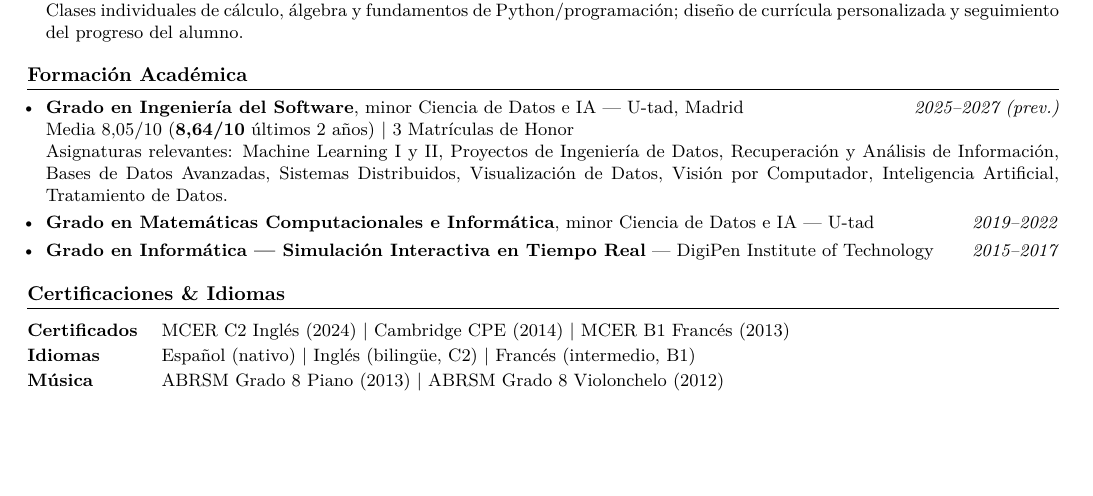
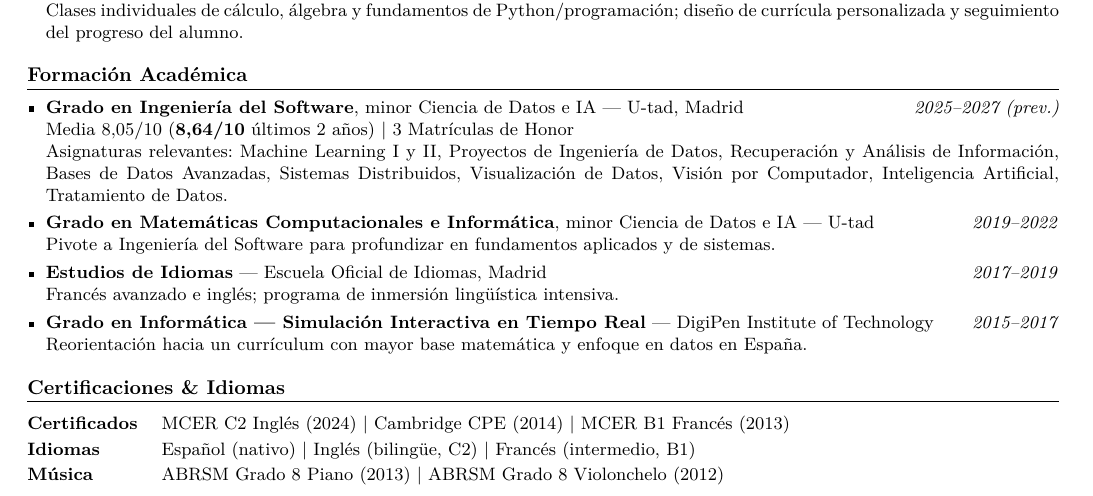
Before and after one commit to itzi97/cv, a LaTeX CV (cv_es.tex): part of page 1 of 2, cut so that both start at the same text, the shorter picture padded with empty space. Compiled offline with pdfLaTeX.

Commit message:
Add language school (EOI) to fill gap, pivot notes on degrees; restore babel[spanish]

```diff
--- a/cv_es.tex
+++ b/cv_es.tex
@@ -5,10 +5,9 @@
 \documentclass[10pt,a4paper]{article}
 
 \usepackage[T1]{fontenc}
-\usepackage[utf8]{inputenc}   % handles all Spanish chars natively via UTF-8
+\usepackage[utf8]{inputenc}
 \usepackage{lmodern}
-% Note: babel[spanish] removed -- requires separate texlive-lang-spanish package.
-% UTF-8 inputenc + T1 fontenc is sufficient for all accented characters here.
+\usepackage[spanish]{babel}
 \usepackage[margin=1.4cm, top=1.2cm, bottom=1.2cm]{geometry}
 \usepackage{enumitem}
 \usepackage{hyperref}
@@ -134,14 +133,19 @@ Ingenier\'ia de Datos o IA Aplicada.
   Recuperaci\'on y An\'alisis de Informaci\'on, Bases de Datos Avanzadas, Sistemas Distribuidos,
   Visualizaci\'on de Datos, Visi\'on por Computador, Inteligencia Artificial, Tratamiento de Datos.
 
-  \item \textbf{Grado en Matem\'aticas Computacionales e Inform\'atica}, minor Ciencia de Datos e IA --- U-tad \hfill \textit{2019--2022}
+  \item \textbf{Grado en Matem\'aticas Computacionales e Inform\'atica}, minor Ciencia de Datos e IA --- U-tad \hfill \textit{2019--2022}\\
+  Pivote a Ingenier\'ia del Software para profundizar en fundamentos aplicados y de sistemas.
 
-  \item \textbf{Grado en Inform\'atica --- Simulaci\'on Interactiva en Tiempo Real} --- DigiPen Institute of Technology \hfill \textit{2015--2017}
+  \item \textbf{Estudios de Idiomas} --- Escuela Oficial de Idiomas, Madrid \hfill \textit{2017--2019}\\
+  Franc\'es avanzado e ingl\'es; programa de inmersi\'on ling\"u\'istica intensiva.
+
+  \item \textbf{Grado en Inform\'atica --- Simulaci\'on Interactiva en Tiempo Real} --- DigiPen Institute of Technology \hfill \textit{2015--2017}\\
+  Reorientaci\'on hacia un curr\'iculum con mayor base matem\'atica y enfoque en datos en Espa\~{n}a.
 
 \end{itemize}
 }
 
-% ── Certificaciones & Idiomas
+% ── Certificaciones & Idiomas ─────────────────────────────────────────────────
 \section{Certificaciones \& Idiomas}
 {\small
 \begin{tabularx}{\linewidth}{@{} l X @{}}
```
Also changed, not shown: cv.tex (+7 -2 lines), cv_es.tex (14 more changed lines).
